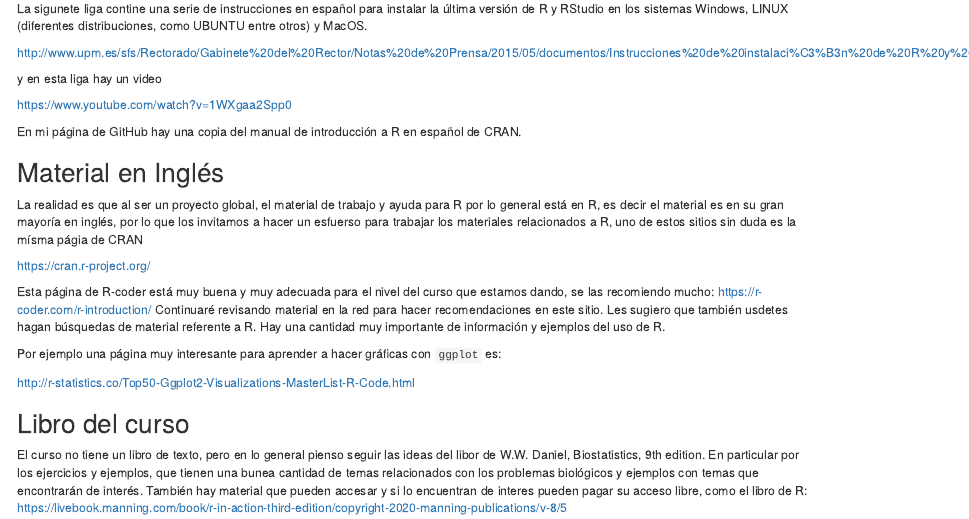
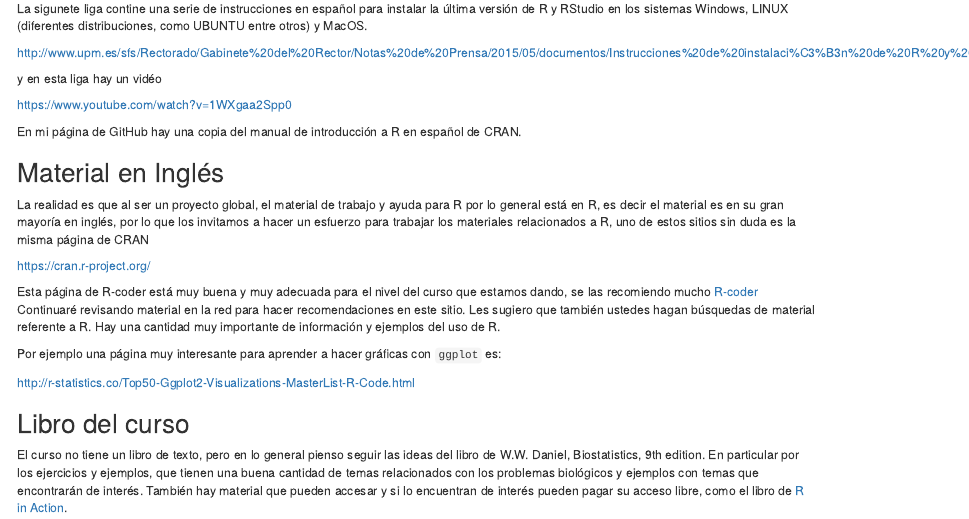
Before and after one commit to vicmat005/ProbEstad2021, an R Markdown document (Presenta/Intro.Rmd): the page in a window 1100 px wide, from 380 px down. Rendered offline with R 4.5, knitr and Pandoc, with nearby package versions; drawn as R Markdown's standard HTML page in place of the format the file asks for.

Commit message:
html file

```diff
--- a/Presenta/Intro.Rmd
+++ b/Presenta/Intro.Rmd
@@ -40,26 +40,24 @@ los sistemas Windows, LINUX (diferentes distribuciones, como UBUNTU entre otros)
 
 http://www.upm.es/sfs/Rectorado/Gabinete%20del%20Rector/Notas%20de%20Prensa/2015/05/documentos/Instrucciones%20de%20instalaci%C3%B3n%20de%20R%20y%20RStudio.pdf
 
-y en esta liga hay un video
+y en esta liga hay un vidéo
 
 https://www.youtube.com/watch?v=1WXgaa2Spp0
 
 En mi página de GitHub hay una copia del manual de introducción a R en español de CRAN.
 
 ## Material en Inglés
-
 La realidad es que al ser un proyecto global, el material de trabajo y ayuda para R por lo general está en R, es decir el
-material es en su gran mayoría en inglés, por lo que los invitamos a hacer un esfuerso para trabajar los materiales
-relacionados a R, uno de estos sitios sin duda es la mísma págia de CRAN
+material es en su gran mayoría en inglés, por lo que los invitamos a hacer un esfuerzo para trabajar los materiales
+relacionados a R, uno de estos sitios sin duda es la misma página de CRAN
 
 https://cran.r-project.org/
 
-Esta página de R-coder está muy buena y muy adecuada para el nivel del curso que estamos dando, se las recomiendo mucho: https://r-coder.com/r-introduction/ Continuaré revisando material en la red para hacer recomendaciones en este sitio. Les sugiero que también usdetes hagan búsquedas de material referente a R.  Hay una cantidad muy importante de información y ejemplos del uso de R.
+Esta página de R-coder está muy buena y muy adecuada para el nivel del curso que estamos dando, se las recomiendo mucho [R-coder](https://r-coder.com/r-introduction/) Continuaré revisando material en la red para hacer recomendaciones en este sitio. Les sugiero que también ustedes hagan búsquedas de material referente a R.  Hay una cantidad muy importante de información y ejemplos del uso de R.
 
 Por ejemplo una página muy interesante para aprender a hacer gráficas con `ggplot` es:
 
 http://r-statistics.co/Top50-Ggplot2-Visualizations-MasterList-R-Code.html
 
 ## Libro del curso
-
-El curso no tiene un libro de texto, pero en lo general pienso seguir las ideas del libor de W.W. Daniel, Biostatistics, 9th edition. En particular por los ejercicios y ejemplos, que tienen una bunea cantidad de temas relacionados con los problemas biológicos y ejemplos con temas que encontrarán de interés.  También hay material que pueden accesar y si lo encuentran de interes pueden pagar su acceso libre, como el libro de R: https://livebook.manning.com/book/r-in-action-third-edition/copyright-2020-manning-publications/v-8/5
+El curso no tiene un libro de texto, pero en lo general pienso seguir las ideas del libro de W.W. Daniel, Biostatistics, 9th edition. En particular por los ejercicios y ejemplos, que tienen una buena cantidad de temas relacionados con los problemas biológicos y ejemplos con temas que encontrarán de interés.  También hay material que pueden accesar y si lo encuentran de interés pueden pagar su acceso libre, como el libro de [R in Action](https://livebook.manning.com/book/r-in-action-third-edition/copyright-2020-manning-publications/v-8/5).
```
Also changed, not shown: Presenta/Intro.html (added).
